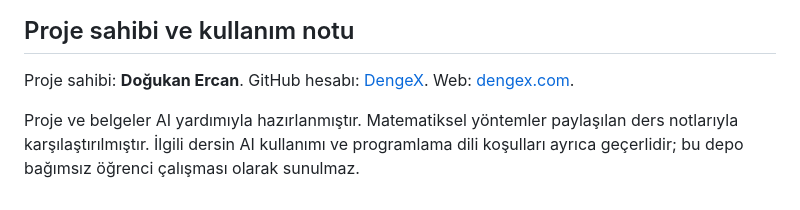
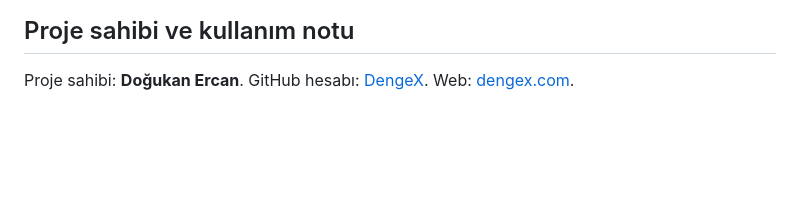
Before and after one commit to dengexco/monte-carlo-studio, a Markdown page: README.md, the part around the change. GitHub-like rendering; blank space fills up the shorter version.

Commit message:
Update project ownership and usage notes
Removed note about AI assistance and course conditions.

```diff
--- a/README.md
+++ b/README.md
@@ -117,5 +117,3 @@ Sürümler [kütüphane listesinde](docs/Kutuphaneler.md), kaynaklar [SOURCES.md
 ## Proje sahibi ve kullanım notu
 
 Proje sahibi: **Doğukan Ercan**. GitHub hesabı: [DengeX](https://github.com/dengexco). Web: [dengex.com](https://dengex.com).
-
-Proje ve belgeler AI yardımıyla hazırlanmıştır. Matematiksel yöntemler paylaşılan ders notlarıyla karşılaştırılmıştır. İlgili dersin AI kullanımı ve programlama dili koşulları ayrıca geçerlidir; bu depo bağımsız öğrenci çalışması olarak sunulmaz.
```
